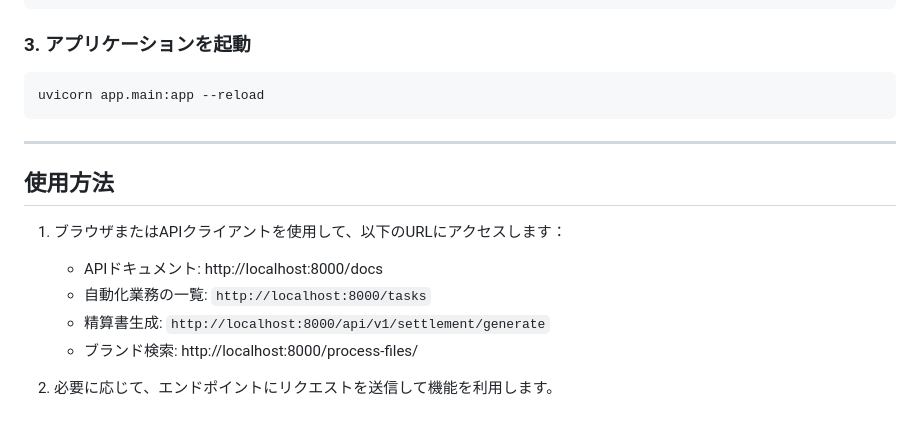
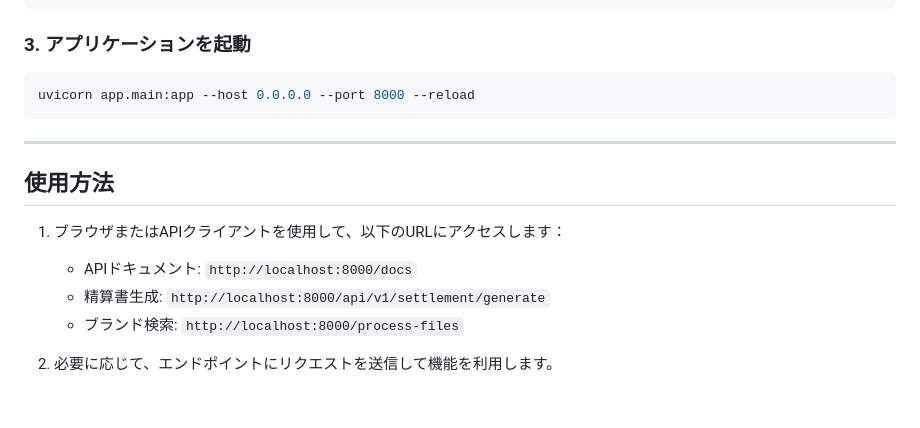
Before and after one commit to naka201/automation-with-python, a Markdown page: F-project/README.md, the part around the change. Drawn GitHub-style.

````diff
--- a/F-project/README.md
+++ b/F-project/README.md
@@ -95,7 +95,7 @@ pip install -r requirements.txt
 
 ### 3. アプリケーションを起動
 ```bash
-uvicorn app.main:app --reload
+uvicorn app.main:app --host 0.0.0.0 --port 8000 --reload
 ```
 
 ---
@@ -103,9 +103,8 @@ uvicorn app.main:app --reload
 ## 使用方法
 
 1. ブラウザまたはAPIクライアントを使用して、以下のURLにアクセスします：
-   - APIドキュメント: http://localhost:8000/docs
-   - 自動化業務の一覧: `http://localhost:8000/tasks`
+   - APIドキュメント: `http://localhost:8000/docs`
    - 精算書生成: `http://localhost:8000/api/v1/settlement/generate`
-   - ブランド検索: http://localhost:8000/process-files/
+   - ブランド検索: `http://localhost:8000/process-files`
 
 2. 必要に応じて、エンドポイントにリクエストを送信して機能を利用します。
````
